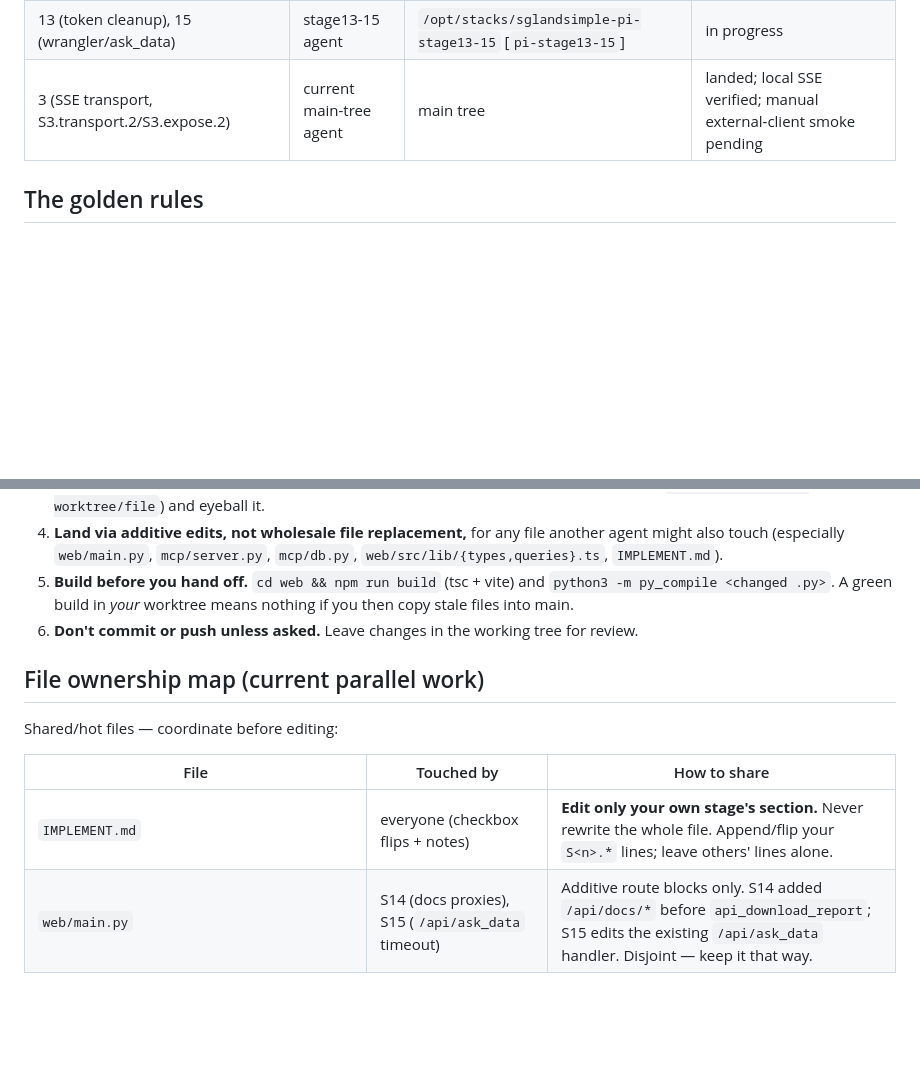
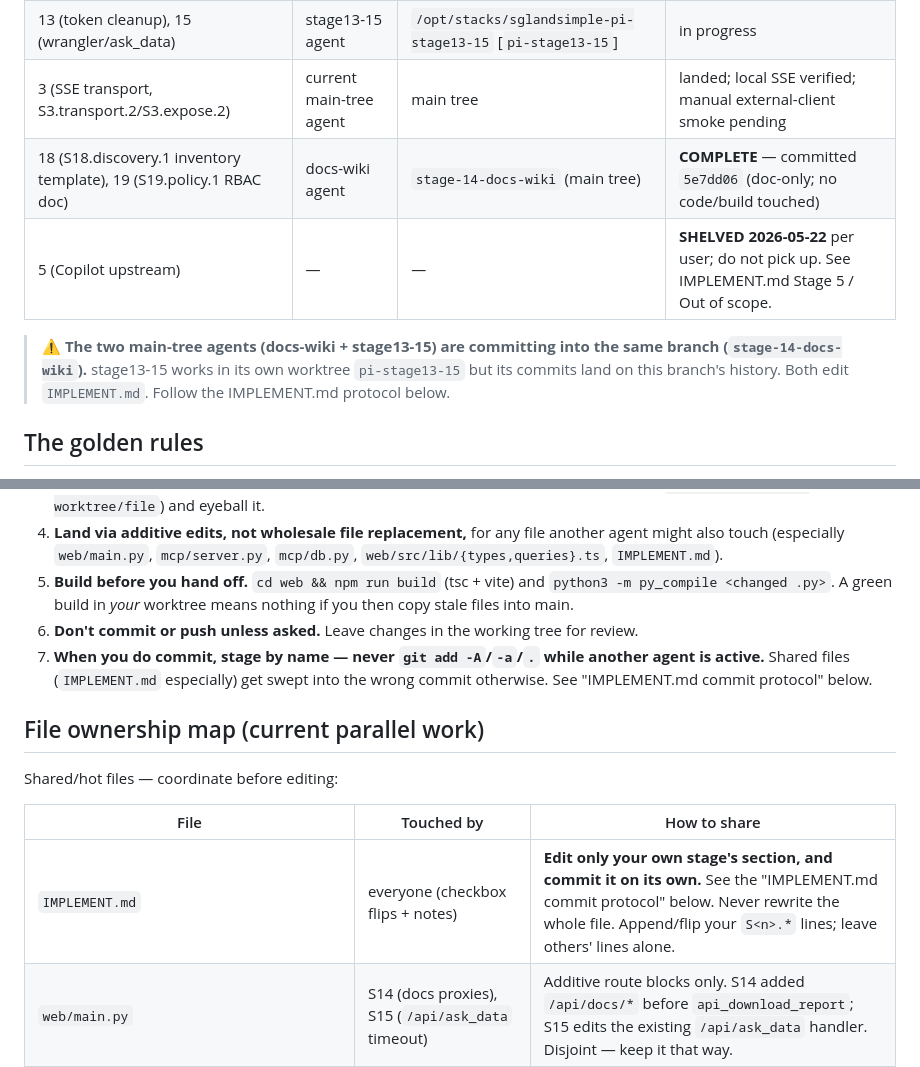
Before and after one commit to ryg40/sglandsimple, a Markdown page: COORDINATION.md, 2 parts joined by grey strips. GitHub-like rendering; blank space fills up the shorter version.

```diff
--- a/COORDINATION.md
+++ b/COORDINATION.md
@@ -11,6 +11,10 @@ Update this table when you start/finish. One owner per stage.
 | 6 followups, 14 (all incl. agent LangGraph apply-gate) | docs-wiki agent | `stage-14-docs-wiki` (main tree) | **COMPLETE** — built green + verified live (mcp/web rebuilt) |
 | 13 (token cleanup), 15 (wrangler/ask_data) | stage13-15 agent | `/opt/stacks/sglandsimple-pi-stage13-15` [`pi-stage13-15`] | in progress |
 | 3 (SSE transport, S3.transport.2/S3.expose.2) | current main-tree agent | main tree | landed; local SSE verified; manual external-client smoke pending |
+| 18 (S18.discovery.1 inventory template), 19 (S19.policy.1 RBAC doc) | docs-wiki agent | `stage-14-docs-wiki` (main tree) | **COMPLETE** — committed `5e7dd06` (doc-only; no code/build touched) |
+| 5 (Copilot upstream) | — | — | **SHELVED 2026-05-22** per user; do not pick up. See IMPLEMENT.md Stage 5 / Out of scope. |
+
+> **⚠️ The two main-tree agents (docs-wiki + stage13-15) are committing into the same branch (`stage-14-docs-wiki`).** stage13-15 works in its own worktree `pi-stage13-15` but its commits land on this branch's history. Both edit `IMPLEMENT.md`. Follow the IMPLEMENT.md protocol below.
 
 ## The golden rules
 
@@ -20,6 +24,7 @@ Update this table when you start/finish. One owner per stage.
 4. **Land via additive edits, not wholesale file replacement,** for any file another agent might also touch (especially `web/main.py`, `mcp/server.py`, `mcp/db.py`, `web/src/lib/{types,queries}.ts`, `IMPLEMENT.md`).
 5. **Build before you hand off.** `cd web && npm run build` (tsc + vite) and `python3 -m py_compile <changed .py>`. A green build in *your* worktree means nothing if you then copy stale files into main.
 6. **Don't commit or push unless asked.** Leave changes in the working tree for review.
+7. **When you do commit, stage by name — never `git add -A`/`-a`/`.` while another agent is active.** Shared files (`IMPLEMENT.md` especially) get swept into the wrong commit otherwise. See "IMPLEMENT.md commit protocol" below.
 
 ## File ownership map (current parallel work)
 
@@ -27,7 +32,7 @@ Shared/hot files — coordinate before editing:
 
 | File | Touched by | How to share |
 | --- | --- | --- |
-| `IMPLEMENT.md` | everyone (checkbox flips + notes) | **Edit only your own stage's section.** Never rewrite the whole file. Append/flip your `S<n>.*` lines; leave others' lines alone. |
+| `IMPLEMENT.md` | everyone (checkbox flips + notes) | **Edit only your own stage's section, and commit it on its own.** See the "IMPLEMENT.md commit protocol" below. Never rewrite the whole file. Append/flip your `S<n>.*` lines; leave others' lines alone. |
 | `web/main.py` | S14 (docs proxies), S15 (`/api/ask_data` timeout) | Additive route blocks only. S14 added `/api/docs/*` before `api_download_report`; S15 edits the existing `/api/ask_data` handler. Disjoint — keep it that way. |
 | `mcp/server.py` | S3 (SSE transport), S14 (docs tools, already landed) | Disjoint regions (transport/session vs. tool defs). Don't reformat unrelated areas. |
 | `mcp/db.py` | S6 (`get_rows` count fix), S14 (docs helpers) | Both already landed in main; disjoint. Surgical edits only — do **not** copy a whole `db.py` from a pre-Stage-14 worktree (it drops the docs system-of-record helpers). |
```
Also changed, not shown: other parts of COORDINATION.md (+26 -0 lines).
